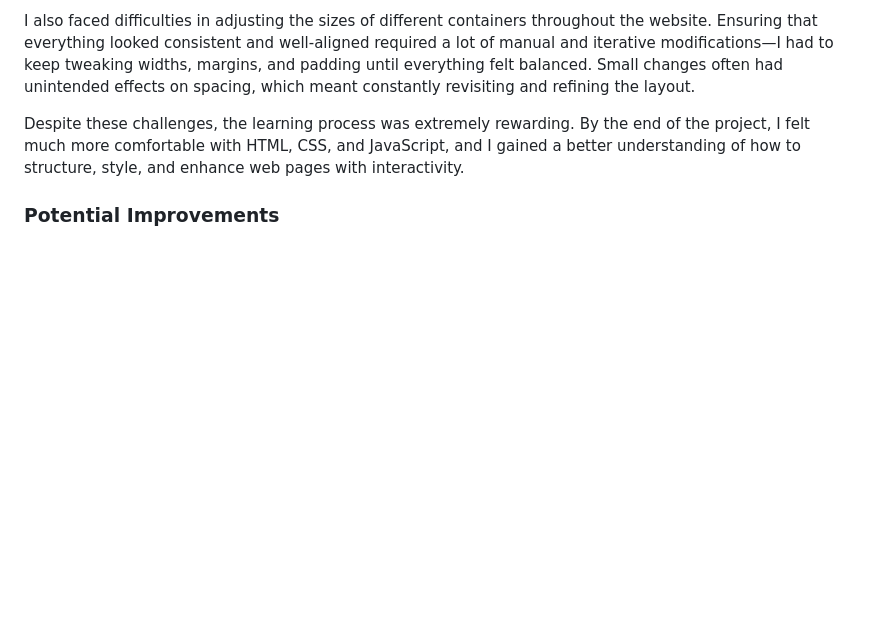
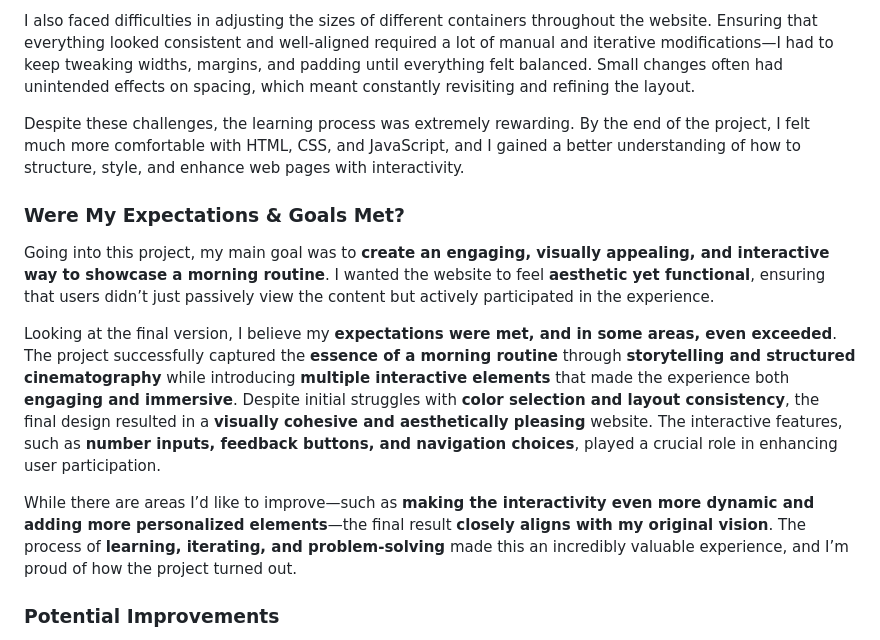
Before and after one commit to fatimafarooq03/fatimafarooq03.github.io, a Markdown page: README.md, the part around the change. Drawn GitHub-style; blank space fills up the shorter version.

```diff
--- a/README.md
+++ b/README.md
@@ -63,6 +63,13 @@ I also faced difficulties in adjusting the sizes of different containers through
 
 Despite these challenges, the learning process was extremely rewarding. By the end of the project, I felt much more comfortable with HTML, CSS, and JavaScript, and I gained a better understanding of how to structure, style, and enhance web pages with interactivity.
 
+### Were My Expectations & Goals Met?
+
+Going into this project, my main goal was to **create an engaging, visually appealing, and interactive way to showcase a morning routine**. I wanted the website to feel **aesthetic yet functional**, ensuring that users didn’t just passively view the content but actively participated in the experience.
+
+Looking at the final version, I believe my **expectations were met, and in some areas, even exceeded**. The project successfully captured the **essence of a morning routine** through **storytelling and structured cinematography** while introducing **multiple interactive elements** that made the experience both **engaging and immersive**. Despite initial struggles with **color selection and layout consistency**, the final design resulted in a **visually cohesive and aesthetically pleasing** website. The interactive features, such as **number inputs, feedback buttons, and navigation choices**, played a crucial role in enhancing user participation.
+
+While there are areas I’d like to improve—such as **making the interactivity even more dynamic and adding more personalized elements**—the final result **closely aligns with my original vision**. The process of **learning, iterating, and problem-solving** made this an incredibly valuable experience, and I’m proud of how the project turned out.
 
 ### **Potential Improvements**
 While the project successfully achieved its core objectives, there are several ways it could be enhanced further:
```
